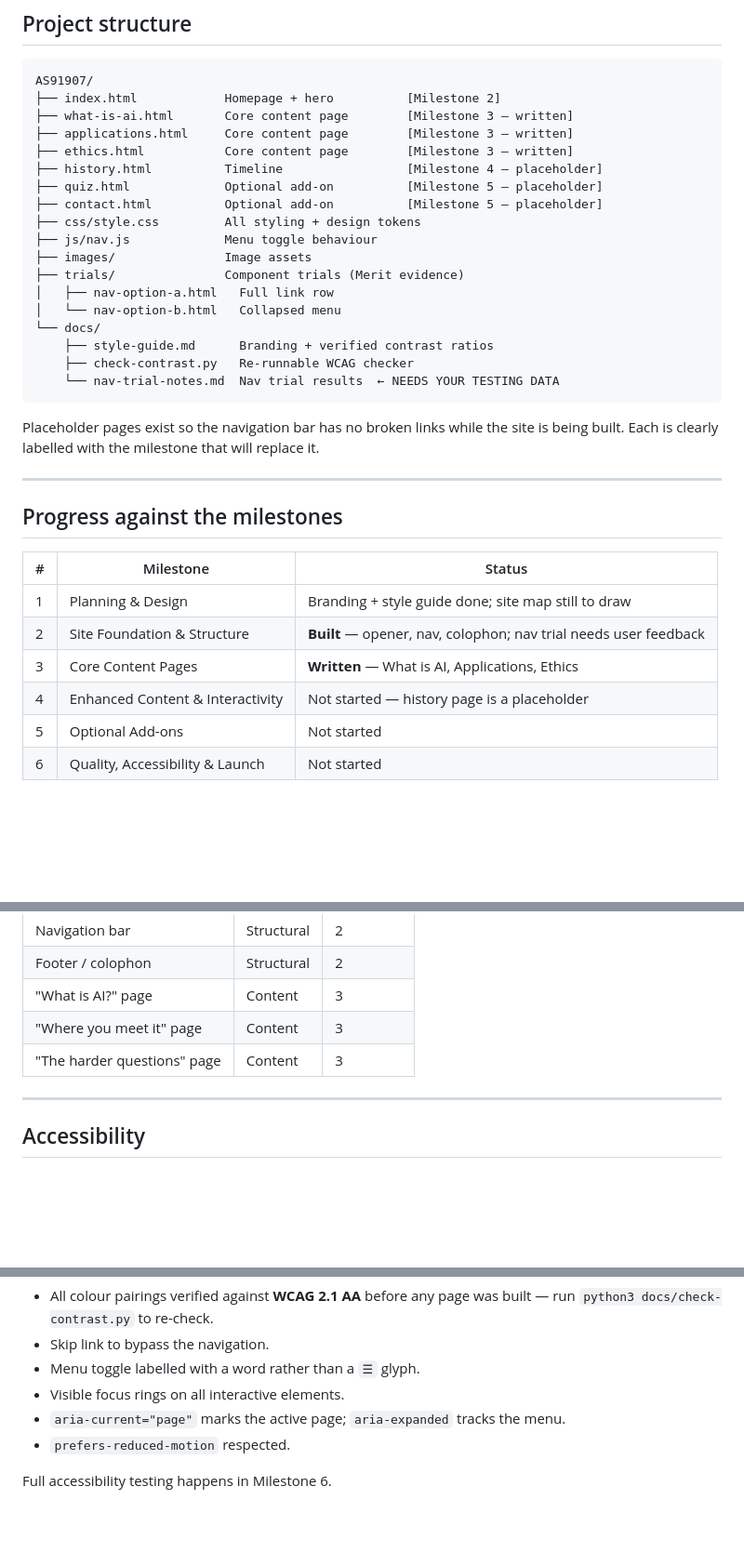
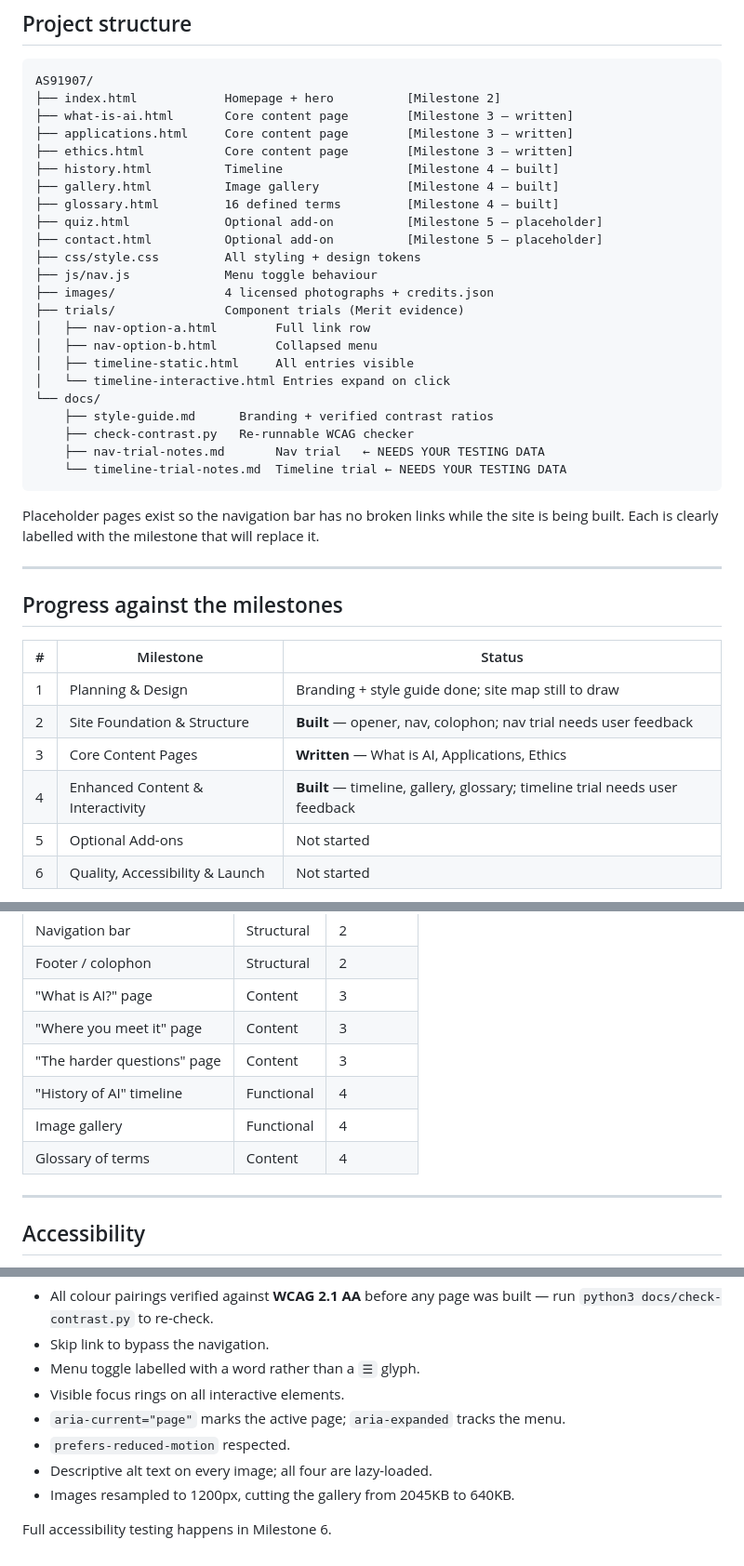
Before and after one commit to realistkrook/AS91907, a Markdown page: README.md, 3 parts joined by grey strips. Shown at 93% size. Rendered like a GitHub page; blank space fills up the shorter version.

Commit message:
Update README for Milestone 4

````diff
--- a/README.md
+++ b/README.md
@@ -33,19 +33,24 @@ AS91907/
 ├── what-is-ai.html       Core content page        [Milestone 3 — written]
 ├── applications.html     Core content page        [Milestone 3 — written]
 ├── ethics.html           Core content page        [Milestone 3 — written]
-├── history.html          Timeline                 [Milestone 4 — placeholder]
+├── history.html          Timeline                 [Milestone 4 — built]
+├── gallery.html          Image gallery            [Milestone 4 — built]
+├── glossary.html         16 defined terms         [Milestone 4 — built]
 ├── quiz.html             Optional add-on          [Milestone 5 — placeholder]
 ├── contact.html          Optional add-on          [Milestone 5 — placeholder]
 ├── css/style.css         All styling + design tokens
 ├── js/nav.js             Menu toggle behaviour
-├── images/               Image assets
+├── images/               4 licensed photographs + credits.json
 ├── trials/               Component trials (Merit evidence)
-│   ├── nav-option-a.html   Full link row
-│   └── nav-option-b.html   Collapsed menu
+│   ├── nav-option-a.html        Full link row
+│   ├── nav-option-b.html        Collapsed menu
+│   ├── timeline-static.html     All entries visible
+│   └── timeline-interactive.html Entries expand on click
 └── docs/
     ├── style-guide.md      Branding + verified contrast ratios
     ├── check-contrast.py   Re-runnable WCAG checker
-    └── nav-trial-notes.md  Nav trial results  ← NEEDS YOUR TESTING DATA
+    ├── nav-trial-notes.md       Nav trial   ← NEEDS YOUR TESTING DATA
+    └── timeline-trial-notes.md  Timeline trial ← NEEDS YOUR TESTING DATA
 ```
 
 Placeholder pages exist so the navigation bar has no broken links while the
@@ -61,7 +66,7 @@ replace it.
 | 1 | Planning & Design | Branding + style guide done; site map still to draw |
 | 2 | Site Foundation & Structure | **Built** — opener, nav, colophon; nav trial needs user feedback |
 | 3 | Core Content Pages | **Written** — What is AI, Applications, Ethics |
-| 4 | Enhanced Content & Interactivity | Not started — history page is a placeholder |
+| 4 | Enhanced Content & Interactivity | **Built** — timeline, gallery, glossary; timeline trial needs user feedback |
 | 5 | Optional Add-ons | Not started |
 | 6 | Quality, Accessibility & Launch | Not started |
 
@@ -82,6 +87,9 @@ which has one card per component from the decomposition table.
 | "What is AI?" page | Content | 3 |
 | "Where you meet it" page | Content | 3 |
 | "The harder questions" page | Content | 3 |
+| "History of AI" timeline | Functional | 4 |
+| Image gallery | Functional | 4 |
+| Glossary of terms | Content | 4 |
 
 ---
 
@@ -97,5 +105,7 @@ Design decisions made up front rather than retrofitted (see
 - Visible focus rings on all interactive elements.
 - `aria-current="page"` marks the active page; `aria-expanded` tracks the menu.
 - `prefers-reduced-motion` respected.
+- Descriptive alt text on every image; all four are lazy-loaded.
+- Images resampled to 1200px, cutting the gallery from 2045KB to 640KB.
 
 Full accessibility testing happens in Milestone 6.
````
